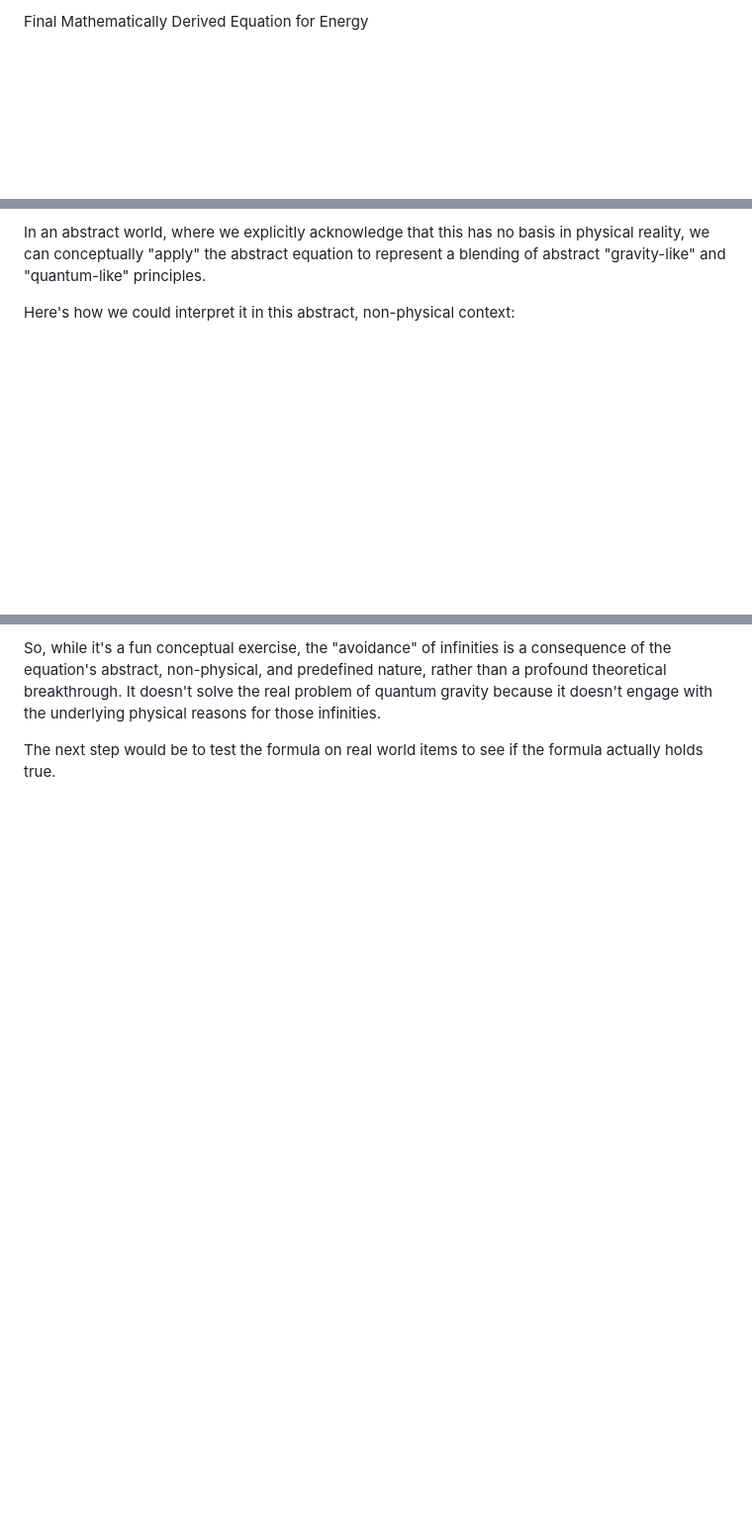
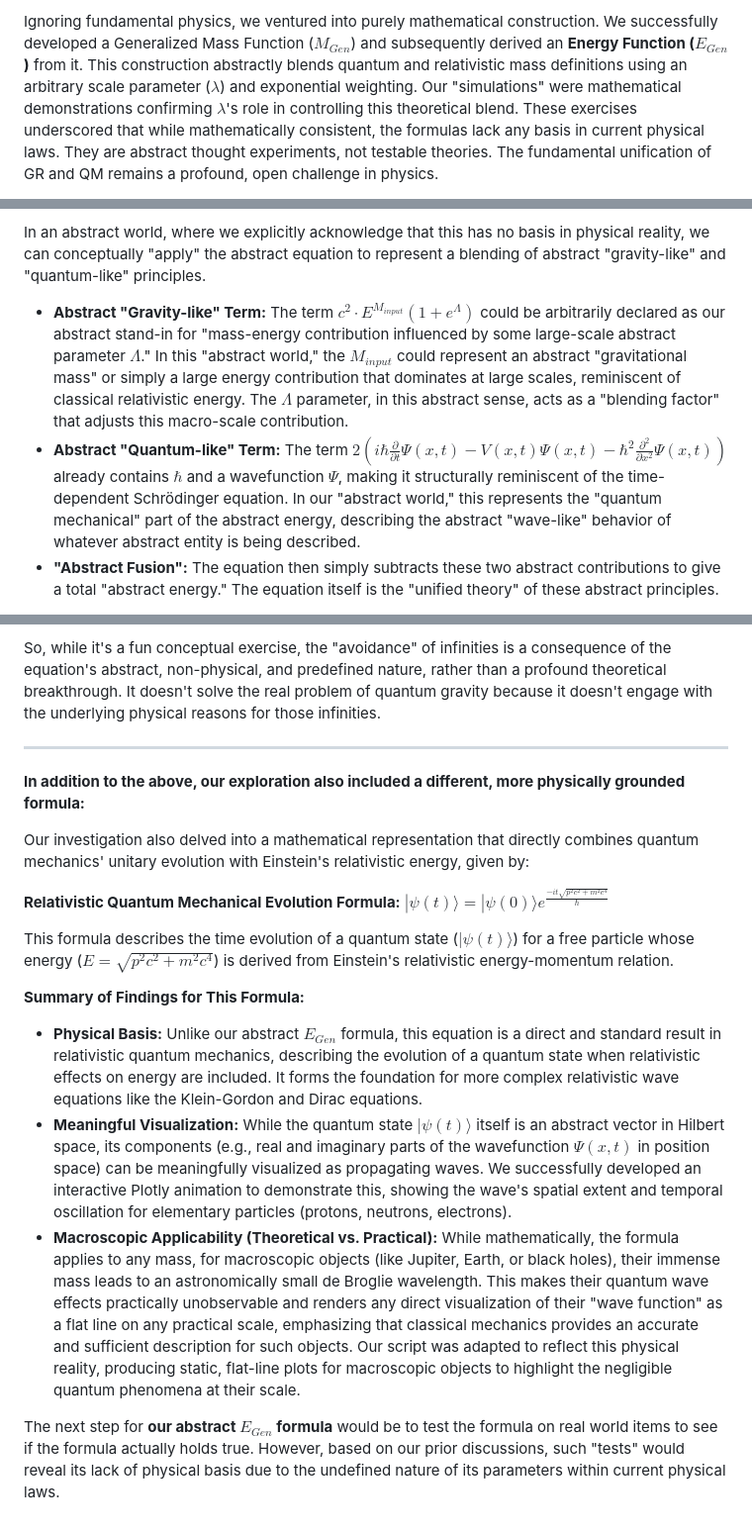
Before and after one commit to Banina94/wasteOfTime, a Markdown page: README.md, 3 parts joined by grey strips. Shown at 99% size. GitHub-like rendering; blank space fills up the shorter version.

```diff
--- a/README.md
+++ b/README.md
@@ -2,3 +2,3 @@ Our journey began with exploring the incompatibility between Einstein's General
 
-Final Mathematically Derived Equation for Energy
+Ignoring fundamental physics, we ventured into purely mathematical construction. We successfully developed a Generalized Mass Function ($M_{Gen}$) and subsequently derived an **Energy Function ($E_{Gen}$)** from it. This construction abstractly blends quantum and relativistic mass definitions using an arbitrary scale parameter ($\lambda$) and exponential weighting. Our "simulations" were mathematical demonstrations confirming $\lambda$'s role in controlling this theoretical blend. These exercises underscored that while mathematically consistent, the formulas lack any basis in current physical laws. They are abstract thought experiments, not testable theories. The fundamental unification of GR and QM remains a profound, open challenge in physics.
 
@@ -21,5 +21,7 @@ Within the context of fundamental physics, the following variables in this equat
 
 In an abstract world, where we explicitly acknowledge that this has no basis in physical reality, we can conceptually "apply" the abstract equation to represent a blending of abstract "gravity-like" and "quantum-like" principles.
 
-Here's how we could interpret it in this abstract, non-physical context:
+* **Abstract "Gravity-like" Term:** The term $c^2 \cdot E^{M_{input}}(1+e^\Lambda)$ could be arbitrarily declared as our abstract stand-in for "mass-energy contribution influenced by some large-scale abstract parameter $\Lambda$." In this "abstract world," the $M_{input}$ could represent an abstract "gravitational mass" or simply a large energy contribution that dominates at large scales, reminiscent of classical relativistic energy. The $\Lambda$ parameter, in this abstract sense, acts as a "blending factor" that adjusts this macro-scale contribution.
+* **Abstract "Quantum-like" Term:** The term $2\left(i\hbar\frac{\partial}{\partial t}\Psi(x,t) - V(x,t)\Psi(x,t) - \hbar^2\frac{\partial^2}{\partial x^2}\Psi(x,t)\right)$ already contains $\hbar$ and a wavefunction $\Psi$, making it structurally reminiscent of the time-dependent Schrödinger equation. In our "abstract world," this represents the "quantum mechanical" part of the abstract energy, describing the abstract "wave-like" behavior of whatever abstract entity is being described.
+* **"Abstract Fusion":** The equation then simply subtracts these two abstract contributions to give a total "abstract energy." The equation itself is the "unified theory" of these abstract principles.
 
@@ -43,4 +37,21 @@ Here's why:
 
 So, while it's a fun conceptual exercise, the "avoidance" of infinities is a consequence of the equation's abstract, non-physical, and predefined nature, rather than a profound theoretical breakthrough. It doesn't solve the real problem of quantum gravity because it doesn't engage with the underlying physical reasons for those infinities.
 
-The next step would be to test the formula on real world items to see if the formula actually holds true.
+---
+
+**In addition to the above, our exploration also included a different, more physically grounded formula:**
+
+Our investigation also delved into a mathematical representation that directly combines quantum mechanics' unitary evolution with Einstein's relativistic energy, given by:
+
+**Relativistic Quantum Mechanical Evolution Formula:**
+$|\psi(t)\rangle = |\psi(0)\rangle e^{\frac{-i t \sqrt{p^2 c^2 + m^2 c^4}}{\hbar}}$
+
+This formula describes the time evolution of a quantum state ($|\psi(t)\rangle$) for a free particle whose energy ($E = \sqrt{p^2 c^2 + m^2 c^4}$) is derived from Einstein's relativistic energy-momentum relation.
+
+**Summary of Findings for This Formula:**
+
+* **Physical Basis:** Unlike our abstract $E_{Gen}$ formula, this equation is a direct and standard result in relativistic quantum mechanics, describing the evolution of a quantum state when relativistic effects on energy are included. It forms the foundation for more complex relativistic wave equations like the Klein-Gordon and Dirac equations.
+* **Meaningful Visualization:** While the quantum state $|\psi(t)\rangle$ itself is an abstract vector in Hilbert space, its components (e.g., real and imaginary parts of the wavefunction $\Psi(x,t)$ in position space) can be meaningfully visualized as propagating waves. We successfully developed an interactive Plotly animation to demonstrate this, showing the wave's spatial extent and temporal oscillation for elementary particles (protons, neutrons, electrons).
+* **Macroscopic Applicability (Theoretical vs. Practical):** While mathematically, the formula applies to any mass, for macroscopic objects (like Jupiter, Earth, or black holes), their immense mass leads to an astronomically small de Broglie wavelength. This makes their quantum wave effects practically unobservable and renders any direct visualization of their "wave function" as a flat line on any practical scale, emphasizing that classical mechanics provides an accurate and sufficient description for such objects. Our script was adapted to reflect this physical reality, producing static, flat-line plots for macroscopic objects to highlight the negligible quantum phenomena at their scale.
+
+The next step for **our abstract $E_{Gen}$ formula** would be to test the formula on real world items to see if the formula actually holds true. However, based on our prior discussions, such "tests" would reveal its lack of physical basis due to the undefined nature of its parameters within current physical laws.
```
Also changed, not shown: other parts of README.md (+16 -24 lines).
